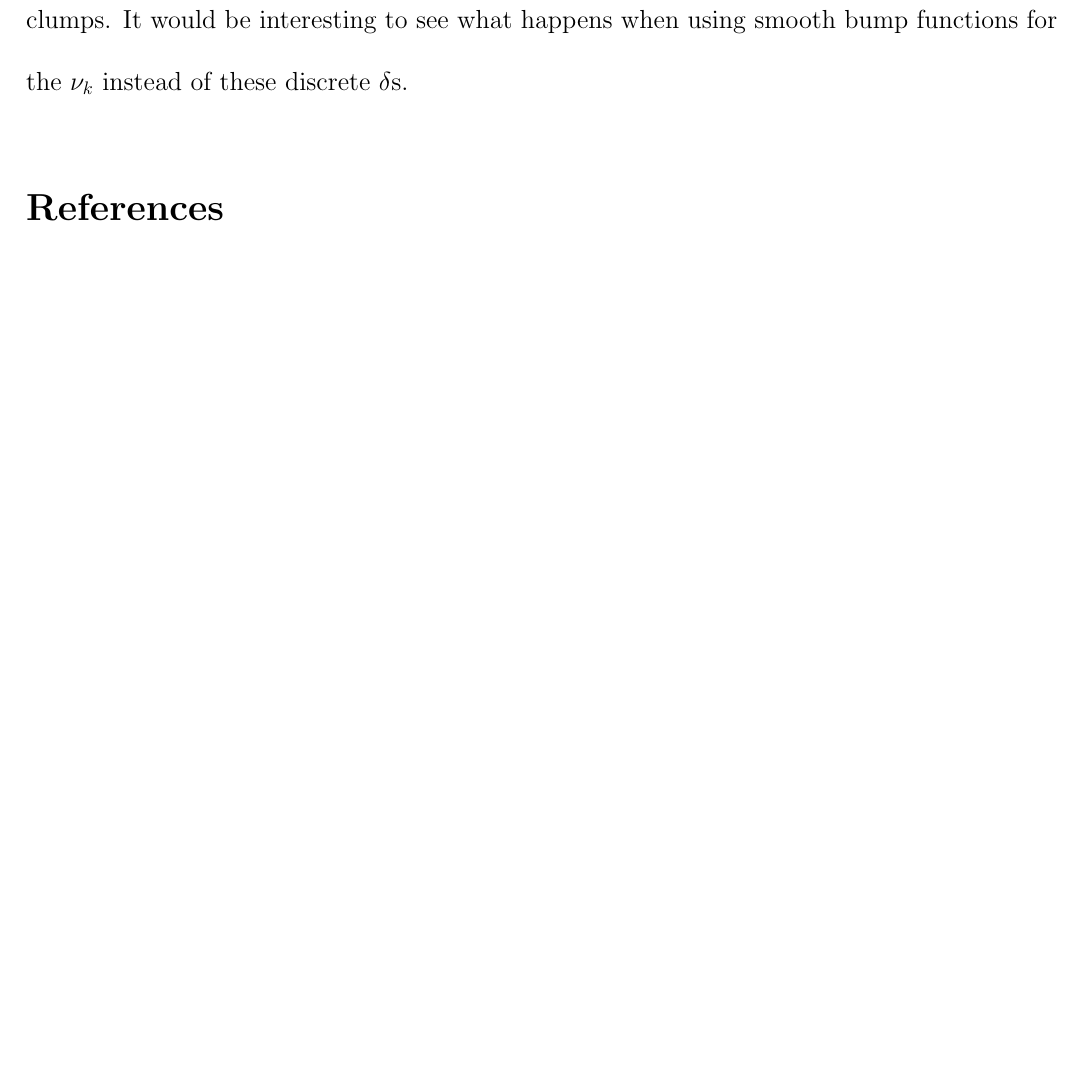
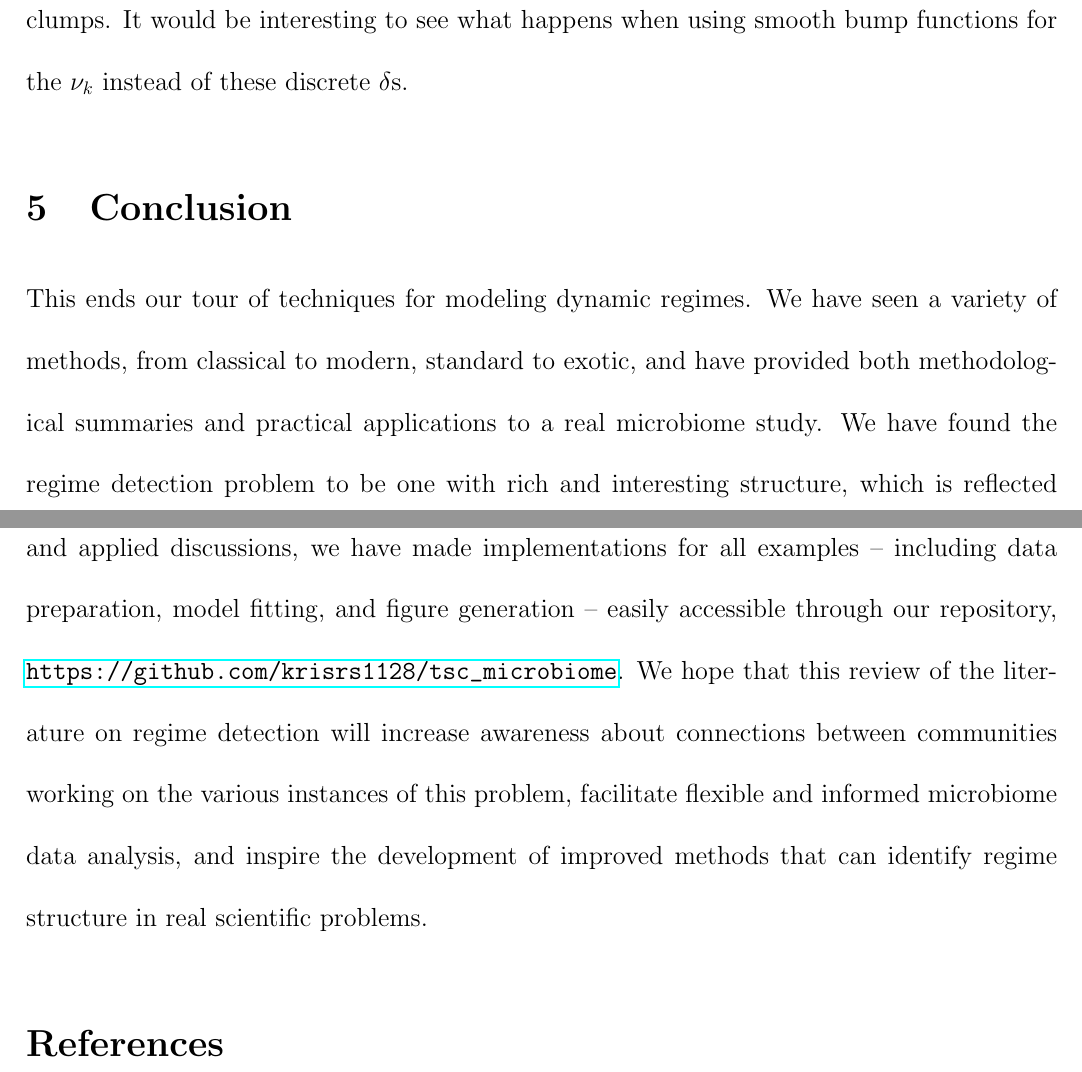
Before and after one commit to krisrs1128/microbiome_regime_detection, a LaTeX paper (doc/chapter.tex): part of page 64 of 72 before the commit and two parts of pages 64 and 65 of 72 after it, the two joined at a grey line, cut so that both start at the same text, the shorter picture padded with empty space. Compiled offline with pdfLaTeX.

Commit message:
write a short conclusion

```diff
--- a/doc/chapter.tex
+++ b/doc/chapter.tex
@@ -2400,15 +2400,22 @@ instead of these discrete $\delta$s.
     \label{fig:changepoint_eb_prior} }
 \end{figure}
 
-%% - Description of the model
-%% - Summary of the empirical bayes idea
-%% - Summary of dynamic programming, and provide row and column updates
-%%   + Maybe provide actual pseudocode?
-%% - Would be nice to include a simulation / application to antibiotics
-
-%% - The dynamic tobit model
-%%   + Brief summary of Glasby Nevison
-%%   + Explanation and simulation using the scan sampler
+\section{Conclusion}
+
+This ends our tour of techniques for modeling dynamic regimes. We have seen a
+variety of methods, from classical to modern, standard to exotic, and have
+provided both methodological summaries and practical applications to a real
+microbiome study. We have found the regime detection problem to be one with rich
+and interesting structure, which is reflected in the diversity of approaches
+that have been proposed historically. Bridging our theoretical and applied
+discussions, we have made implementations for all examples -- including data
+preparation, model fitting, and figure generation -- easily accessible through
+our repository, \url{https://github.com/krisrs1128/tsc\_microbiome}. We hope
+that this review of the literature on regime detection will increase awareness
+about connections between communities working on the various instances of this
+problem, facilitate flexible and informed microbiome data analysis, and inspire
+the development of improved methods that can identify regime structure in real
+scientific problems.
 
 \bibliographystyle{plainnat}
 \bibliography{bibliography.bib}
```
